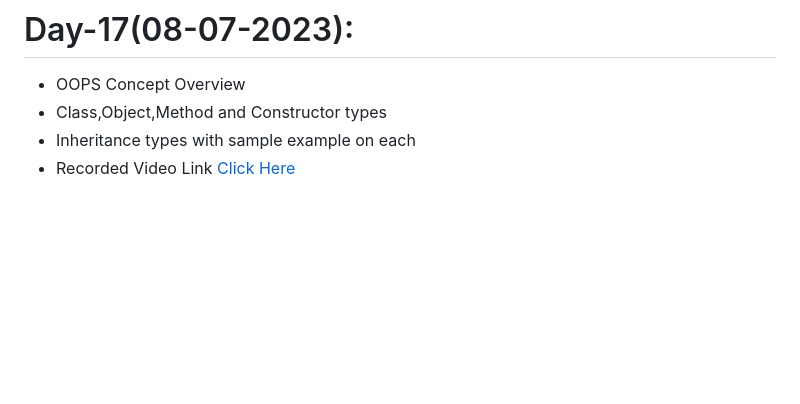
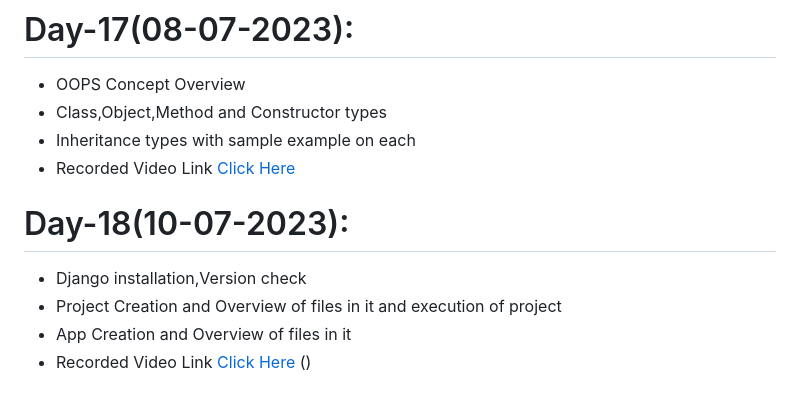
Before and after one commit to AP-Skill-Development-Corporation/SRM-Django-2023-2024, a Markdown page: README.md, the part around one of its changes. Drawn GitHub-style; blank space fills up the shorter version.

```diff
--- a/README.md
+++ b/README.md
@@ -78,3 +78,9 @@ SRM Internship
   - Class,Object,Method and Constructor types
   - Inheritance types with sample example on each
   - Recorded Video Link [Click Here]()
+# Day-18(10-07-2023):
+  - Django installation,Version check
+  - Project Creation and Overview of files in it and execution of project
+  - App Creation and Overview of files in it
+  - Recorded Video Link [Click Here]()
+()
```
Also changed, not shown: other parts of README.md (+3 -3 lines).
